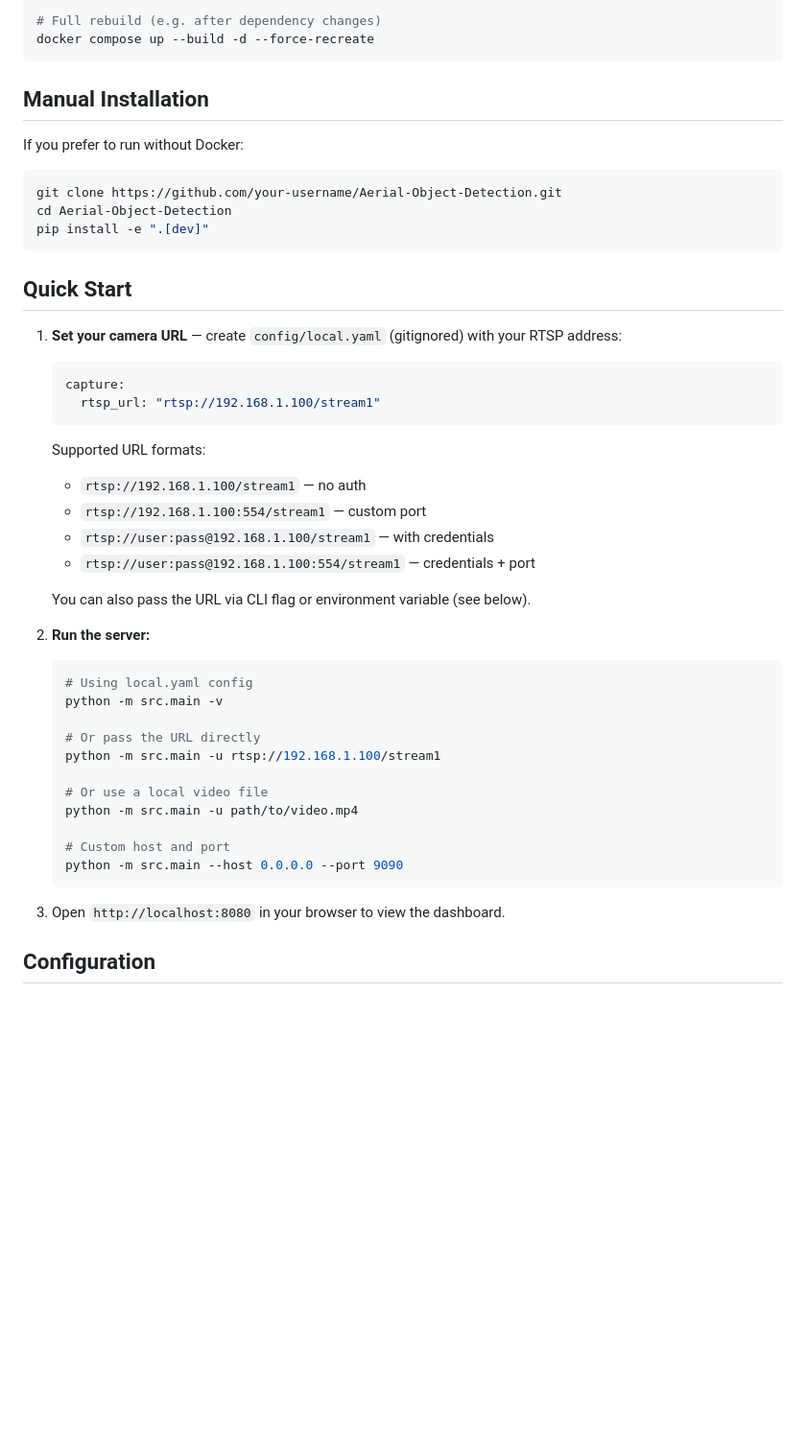
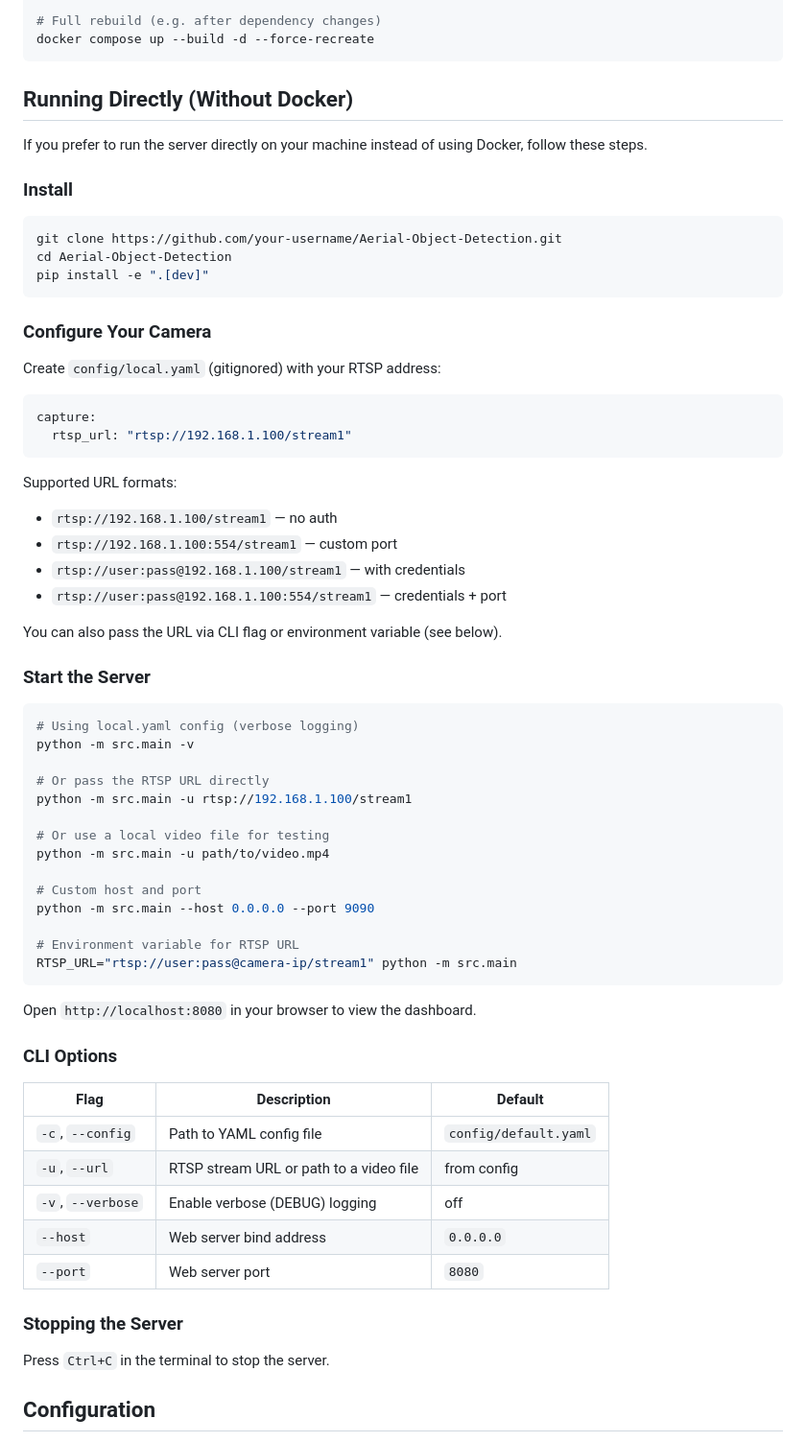
Before and after one commit to djtrustgod/Aerial-Object-Detection, a Markdown page: README.md, the part around the change. Shown at 96% size. Drawn GitHub-style; blank space fills up the shorter version.

````diff
--- a/README.md
+++ b/README.md
@@ -123,9 +123,11 @@ docker compose down
 docker compose up --build -d --force-recreate
 ```
 
-## Manual Installation
+## Running Directly (Without Docker)
 
-If you prefer to run without Docker:
+If you prefer to run the server directly on your machine instead of using Docker, follow these steps.
+
+### Install
 
 ```bash
 git clone https://github.com/your-username/Aerial-Object-Detection.git
@@ -133,40 +135,57 @@ cd Aerial-Object-Detection
 pip install -e ".[dev]"
 ```
 
-## Quick Start
+### Configure Your Camera
 
-1. **Set your camera URL** — create `config/local.yaml` (gitignored) with your RTSP address:
+Create `config/local.yaml` (gitignored) with your RTSP address:
 
-    ```yaml
-    capture:
-      rtsp_url: "rtsp://192.168.1.100/stream1"
-    ```
+```yaml
+capture:
+  rtsp_url: "rtsp://192.168.1.100/stream1"
+```
 
-    Supported URL formats:
-    - `rtsp://192.168.1.100/stream1` — no auth
-    - `rtsp://192.168.1.100:554/stream1` — custom port
-    - `rtsp://user:pass@192.168.1.100/stream1` — with credentials
-    - `rtsp://user:pass@192.168.1.100:554/stream1` — credentials + port
+Supported URL formats:
+- `rtsp://192.168.1.100/stream1` — no auth
+- `rtsp://192.168.1.100:554/stream1` — custom port
+- `rtsp://user:pass@192.168.1.100/stream1` — with credentials
+- `rtsp://user:pass@192.168.1.100:554/stream1` — credentials + port
 
-    You can also pass the URL via CLI flag or environment variable (see below).
+You can also pass the URL via CLI flag or environment variable (see below).
 
-2. **Run the server:**
+### Start the Server
 
-    ```bash
-    # Using local.yaml config
-    python -m src.main -v
+```bash
+# Using local.yaml config (verbose logging)
+python -m src.main -v
 
-    # Or pass the URL directly
-    python -m src.main -u rtsp://192.168.1.100/stream1
+# Or pass the RTSP URL directly
+python -m src.main -u rtsp://192.168.1.100/stream1
 
-    # Or use a local video file
-    python -m src.main -u path/to/video.mp4
+# Or use a local video file for testing
+python -m src.main -u path/to/video.mp4
 
-    # Custom host and port
-    python -m src.main --host 0.0.0.0 --port 9090
-    ```
+# Custom host and port
+python -m src.main --host 0.0.0.0 --port 9090
 
-3. Open `http://localhost:8080` in your browser to view the dashboard.
+# Environment variable for RTSP URL
+RTSP_URL="rtsp://user:pass@camera-ip/stream1" python -m src.main
+```
+
+Open `http://localhost:8080` in your browser to view the dashboard.
+
+### CLI Options
+
+| Flag | Description | Default |
+|---|---|---|
+| `-c`, `--config` | Path to YAML config file | `config/default.yaml` |
+| `-u`, `--url` | RTSP stream URL or path to a video file | from config |
+| `-v`, `--verbose` | Enable verbose (DEBUG) logging | off |
+| `--host` | Web server bind address | `0.0.0.0` |
+| `--port` | Web server port | `8080` |
+
+### Stopping the Server
+
+Press `Ctrl+C` in the terminal to stop the server.
 
 ## Configuration
 
````
